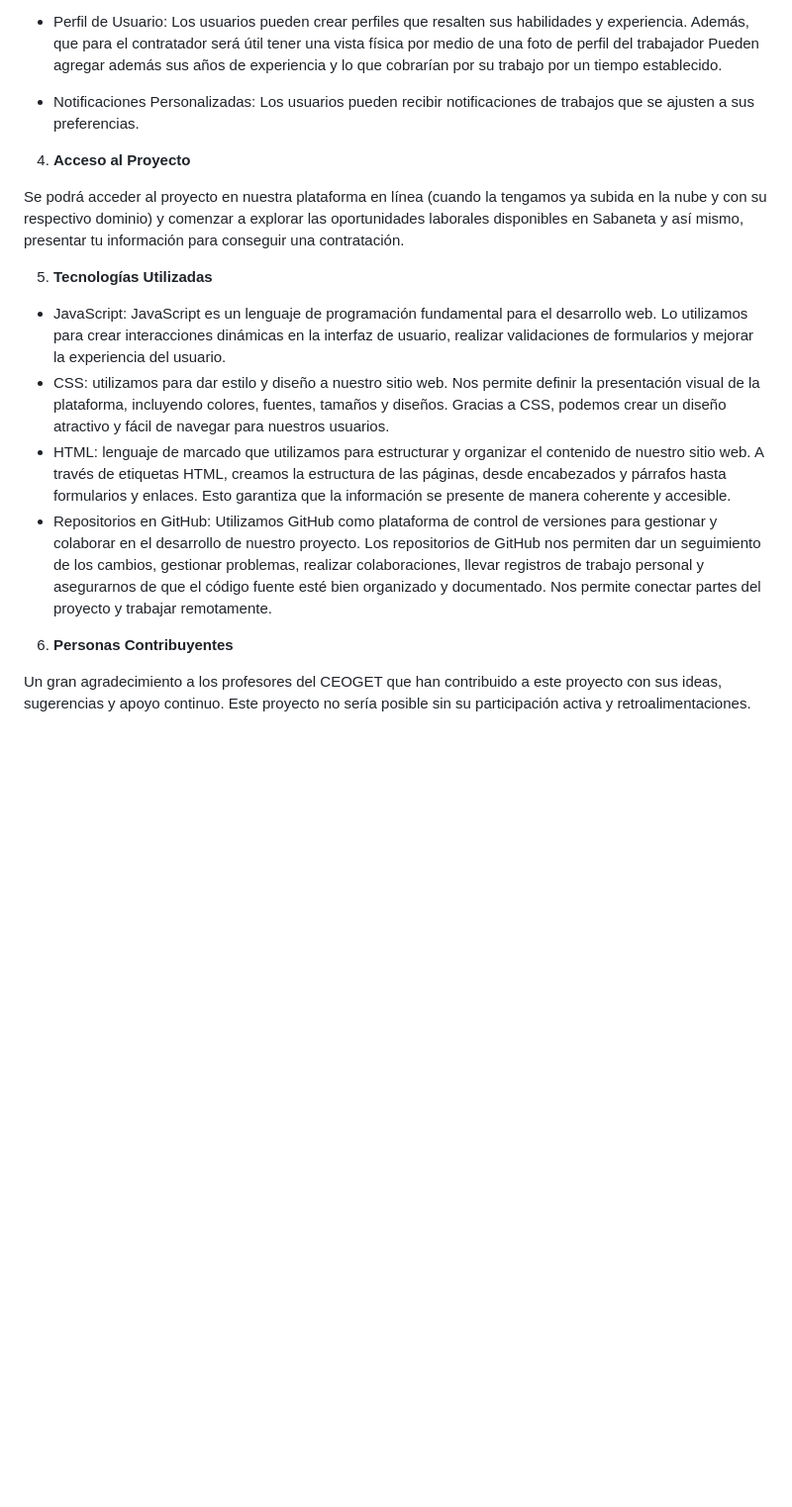
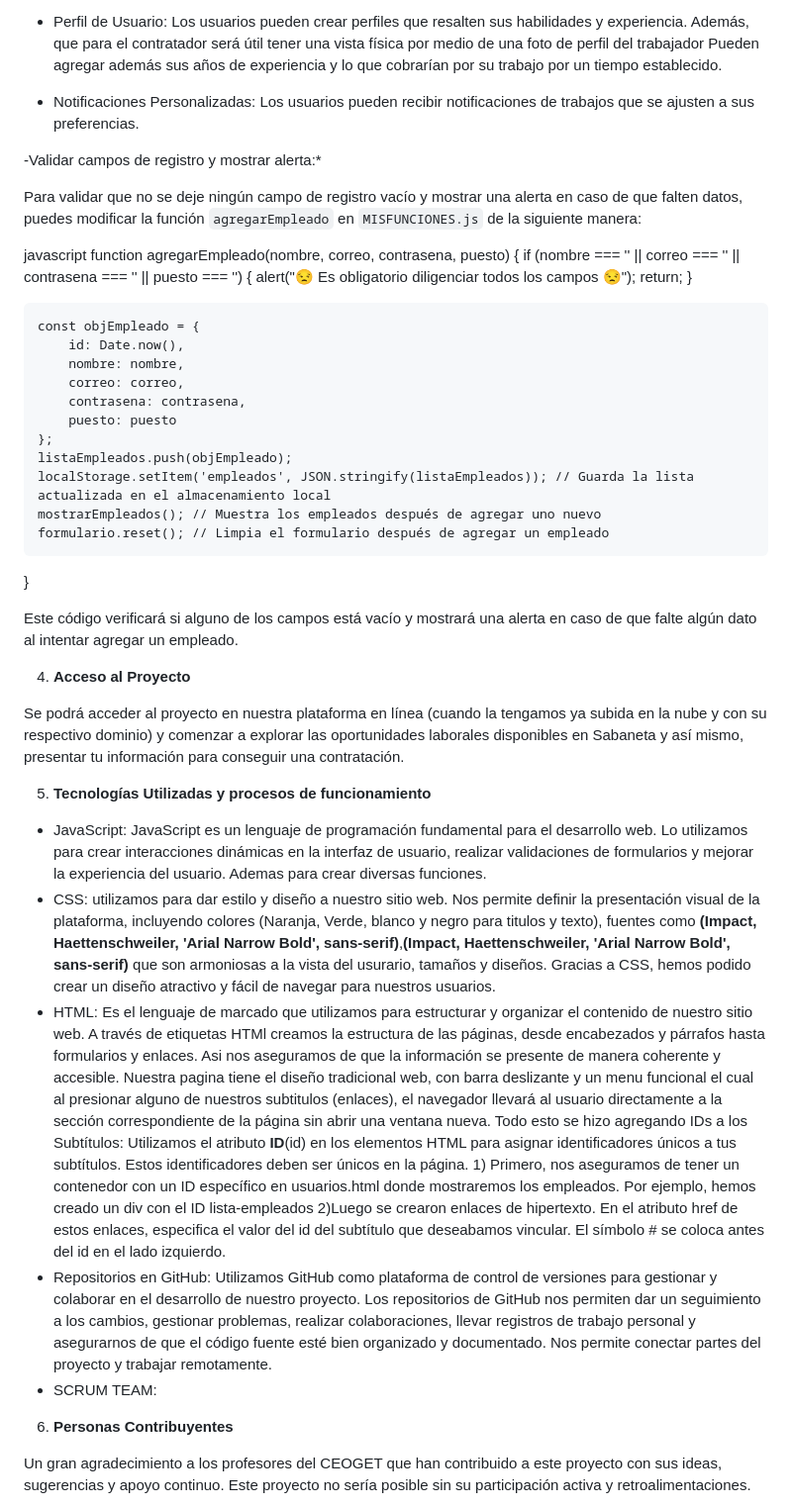
Before and after one commit to Laurafildix/SM-PROYECT, a Markdown page: README.md, the part around the change. Shown at 99% size. Rendered like a GitHub page; blank space fills up the shorter version.

Commit message:
Update README.md
README FINAL

```diff
--- a/README.md
+++ b/README.md
@@ -46,16 +46,47 @@ __Muestra de algunas funciones y aplicaciones del proyecto:_
 
 - Notificaciones Personalizadas: Los usuarios pueden recibir notificaciones de trabajos que se ajusten a sus preferencias.
 
+-Validar campos de registro y mostrar alerta:*
+
+Para validar que no se deje ningún campo de registro vacío y mostrar una alerta en caso de que falten datos, puedes modificar la función `agregarEmpleado` en `MISFUNCIONES.js` de la siguiente manera:
+
+javascript
+function agregarEmpleado(nombre, correo, contrasena, puesto) {
+    if (nombre === '' || correo === '' || contrasena === '' || puesto === '') {
+        alert("😒 Es obligatorio diligenciar todos los campos 😒");
+        return;
+    }
+
+    const objEmpleado = {
+        id: Date.now(),
+        nombre: nombre,
+        correo: correo,
+        contrasena: contrasena,
+        puesto: puesto
+    };
+    listaEmpleados.push(objEmpleado);
+    localStorage.setItem('empleados', JSON.stringify(listaEmpleados)); // Guarda la lista actualizada en el almacenamiento local
+    mostrarEmpleados(); // Muestra los empleados después de agregar uno nuevo
+    formulario.reset(); // Limpia el formulario después de agregar un empleado
+}
+
+
+Este código verificará si alguno de los campos está vacío y mostrará una alerta en caso de que falte algún dato al intentar agregar un empleado.
+
 4. __Acceso al Proyecto__
 
  Se podrá acceder al proyecto en nuestra plataforma en línea (cuando la tengamos ya subida en la nube y con su respectivo dominio) y comenzar a explorar las oportunidades laborales disponibles en Sabaneta y así mismo, presentar tu información para conseguir una contratación.
 
- 5. __Tecnologías Utilizadas__
+ 5. __Tecnologías Utilizadas y procesos de funcionamiento__
 
-- JavaScript: JavaScript es un lenguaje de programación fundamental para el desarrollo web. Lo utilizamos para crear interacciones dinámicas en la interfaz de usuario, realizar validaciones de formularios y mejorar la experiencia del usuario.
- - CSS: utilizamos para dar estilo y diseño a nuestro sitio web. Nos permite definir la presentación visual de la plataforma, incluyendo colores, fuentes, tamaños y diseños. Gracias a CSS, podemos crear un diseño atractivo y fácil de navegar para nuestros usuarios.
-- HTML: lenguaje de marcado que utilizamos para estructurar y organizar el contenido de nuestro sitio web. A través de etiquetas HTML, creamos la estructura de las páginas, desde encabezados y párrafos hasta formularios y enlaces. Esto garantiza que la información se presente de manera coherente y accesible.
-- Repositorios en GitHub: Utilizamos GitHub como plataforma de control de versiones para gestionar y colaborar en el desarrollo de nuestro proyecto. Los repositorios de GitHub nos permiten dar un seguimiento de los cambios, gestionar problemas, realizar colaboraciones, llevar registros de trabajo personal y asegurarnos de que el código fuente esté bien organizado y documentado. Nos permite conectar partes del proyecto y trabajar remotamente.
+- JavaScript: JavaScript es un lenguaje de programación fundamental para el desarrollo web. Lo utilizamos para crear interacciones dinámicas en la interfaz de usuario, realizar validaciones de formularios y mejorar la experiencia del usuario. Ademas para crear diversas funciones.
+ - CSS: utilizamos para dar estilo y diseño a nuestro sitio web. Nos permite definir la presentación visual de la plataforma, incluyendo colores (Naranja, Verde, blanco y negro para titulos y texto), fuentes como __(Impact, Haettenschweiler, 'Arial Narrow Bold', sans-serif)__,__(Impact, Haettenschweiler, 'Arial Narrow Bold', sans-serif)__ que son armoniosas a la vista del usurario, tamaños y diseños. Gracias a CSS, hemos podido crear un diseño atractivo y fácil de navegar para nuestros usuarios.
+- HTML: Es el lenguaje de marcado que utilizamos para estructurar y organizar el contenido de nuestro sitio web. A través de etiquetas HTMl creamos la estructura de las páginas, desde encabezados y párrafos hasta formularios y enlaces. Asi nos aseguramos de que la información se presente de manera coherente y accesible. Nuestra pagina tiene el diseño tradicional web, con barra deslizante y un menu funcional el cual al presionar alguno de nuestros subtitulos (enlaces), el navegador llevará al usuario directamente a la sección correspondiente de la página sin abrir una ventana nueva.  Todo esto se hizo agregando IDs a los Subtítulos:
+Utilizamos el atributo __ID__(id) en los elementos HTML para asignar identificadores únicos a tus subtítulos. Estos identificadores deben ser únicos en la página.
+        1) Primero, nos aseguramos de tener un contenedor con un ID específico en usuarios.html donde mostraremos los empleados. Por ejemplo, hemos creado un div con el ID lista-empleados
+        2)Luego se crearon enlaces de hipertexto. En el atributo href de estos enlaces, especifica el valor del id del subtítulo que deseabamos vincular. El símbolo # se coloca antes del id en el lado izquierdo.
+- Repositorios en GitHub: Utilizamos GitHub como plataforma de control de versiones para gestionar y colaborar en el desarrollo de nuestro proyecto. Los repositorios de GitHub nos permiten dar un seguimiento a los cambios, gestionar problemas, realizar colaboraciones, llevar registros de trabajo personal y asegurarnos de que el código fuente esté bien organizado y documentado. Nos permite conectar partes del proyecto y trabajar remotamente.
+- SCRUM TEAM:
 
  6. __Personas Contribuyentes__
 
```
